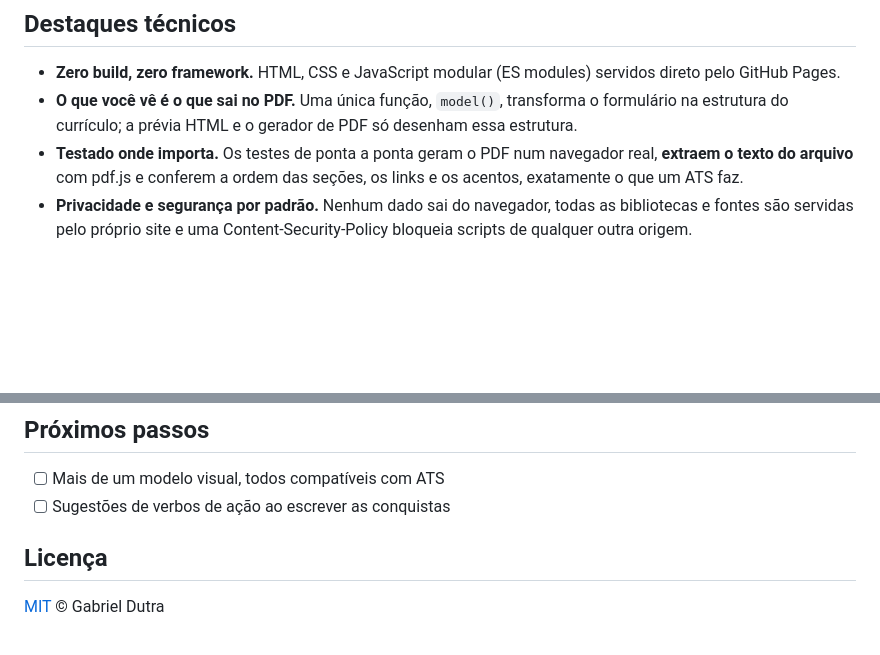
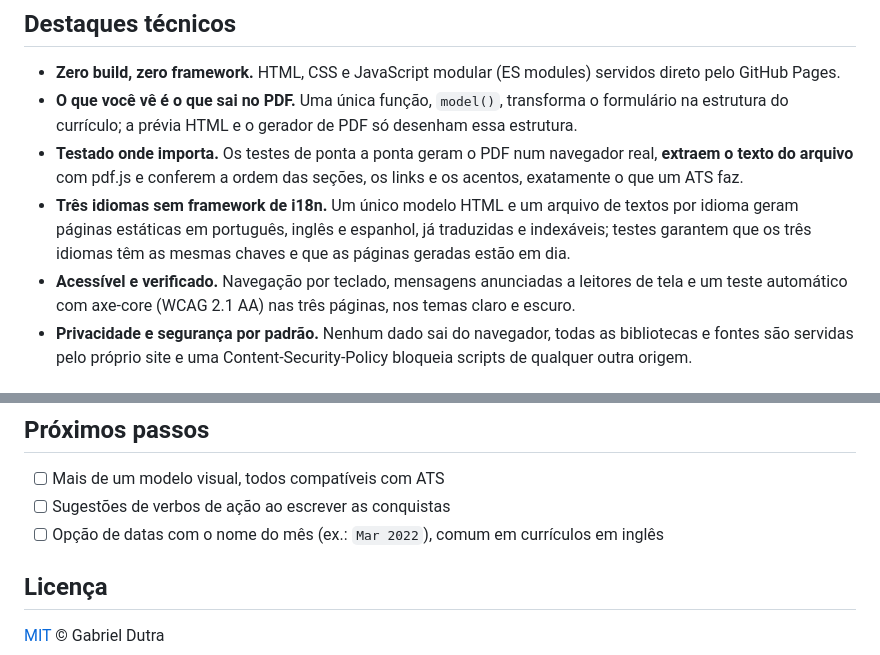
Before and after one commit to DutraGabriel/cv-legivel, a Markdown page: README.md, 2 parts joined by grey strips. GitHub-like rendering; blank space fills up the shorter version.

Commit message:
docs: README com destaques de idiomas e acessibilidade
Co-Authored-By: Claude Opus 5.5 <noreply@anthropic.com>

```diff
--- a/README.md
+++ b/README.md
@@ -16,6 +16,8 @@ Gerador de currículo que roda inteiro no navegador. Você preenche um formulár
 - **Zero build, zero framework.** HTML, CSS e JavaScript modular (ES modules) servidos direto pelo GitHub Pages.
 - **O que você vê é o que sai no PDF.** Uma única função, `model()`, transforma o formulário na estrutura do currículo; a prévia HTML e o gerador de PDF só desenham essa estrutura.
 - **Testado onde importa.** Os testes de ponta a ponta geram o PDF num navegador real, **extraem o texto do arquivo** com pdf.js e conferem a ordem das seções, os links e os acentos, exatamente o que um ATS faz.
+- **Três idiomas sem framework de i18n.** Um único modelo HTML e um arquivo de textos por idioma geram páginas estáticas em português, inglês e espanhol, já traduzidas e indexáveis; testes garantem que os três idiomas têm as mesmas chaves e que as páginas geradas estão em dia.
+- **Acessível e verificado.** Navegação por teclado, mensagens anunciadas a leitores de tela e um teste automático com axe-core (WCAG 2.1 AA) nas três páginas, nos temas claro e escuro.
 - **Privacidade e segurança por padrão.** Nenhum dado sai do navegador, todas as bibliotecas e fontes são servidas pelo próprio site e uma Content-Security-Policy bloqueia scripts de qualquer outra origem.
 
 ## O que ele faz
@@ -167,6 +169,7 @@ O site não tem etapa de build, então as bibliotecas usadas no navegador ficam
 
 - [ ] Mais de um modelo visual, todos compatíveis com ATS
 - [ ] Sugestões de verbos de ação ao escrever as conquistas
+- [ ] Opção de datas com o nome do mês (ex.: `Mar 2022`), comum em currículos em inglês
 
 ## Licença
 
```
